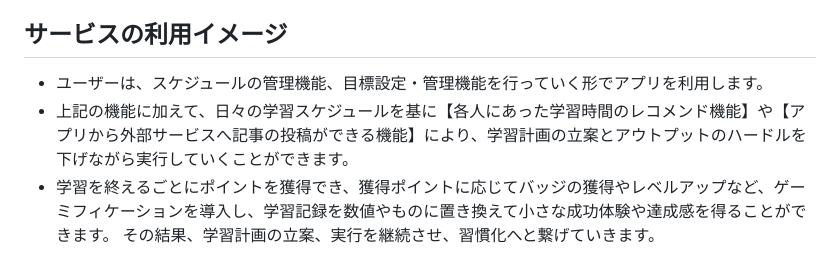
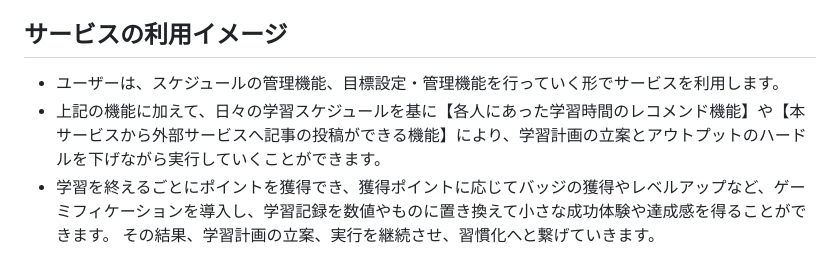
Before and after one commit to uutan58/manabi_no_ueki, a Markdown page: README.md, the part around one of its changes. GitHub-like rendering.

```diff
--- a/README.md
+++ b/README.md
@@ -35,8 +35,8 @@
 - 対象理由：働きながら学習を継続するというアクションの大変さを自分自身もよく知っているため、その人達の一助になればと思ったからです。
 
 ## サービスの利用イメージ
-- ユーザーは、スケジュールの管理機能、目標設定・管理機能を行っていく形でアプリを利用します。
-- 上記の機能に加えて、日々の学習スケジュールを基に【各人にあった学習時間のレコメンド機能】や【アプリから外部サービスへ記事の投稿ができる機能】により、学習計画の立案とアウトプットのハードルを下げながら実行していくことができます。
+- ユーザーは、スケジュールの管理機能、目標設定・管理機能を行っていく形でサービスを利用します。
+- 上記の機能に加えて、日々の学習スケジュールを基に【各人にあった学習時間のレコメンド機能】や【本サービスから外部サービスへ記事の投稿ができる機能】により、学習計画の立案とアウトプットのハードルを下げながら実行していくことができます。
 - 学習を終えるごとにポイントを獲得でき、獲得ポイントに応じてバッジの獲得やレベルアップなど、ゲーミフィケーションを導入し、学習記録を数値やものに置き換えて小さな成功体験や達成感を得ることができます。
 その結果、学習計画の立案、実行を継続させ、習慣化へと繋げていきます。
 
```
Also changed, not shown: other parts of README.md (+45 -0 lines).
